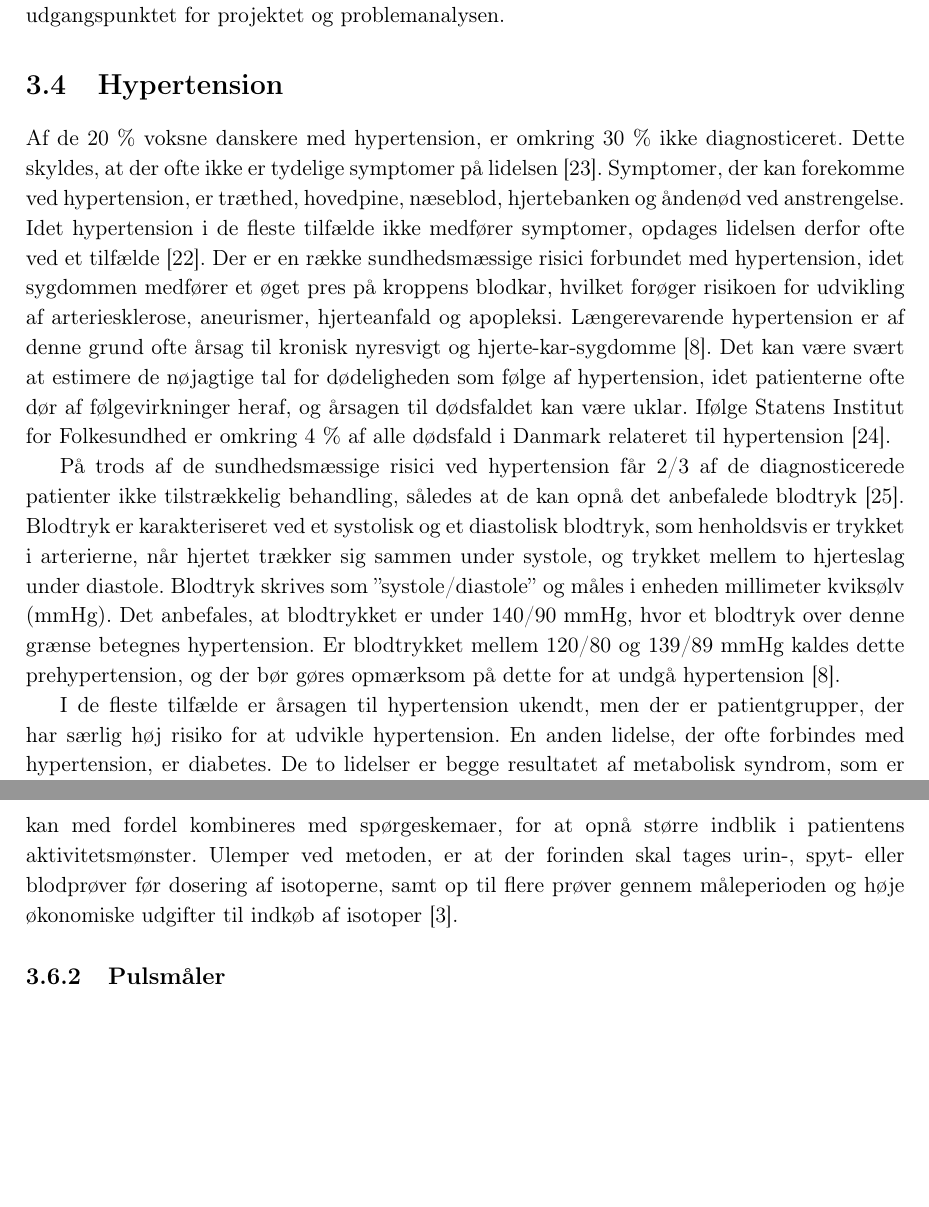
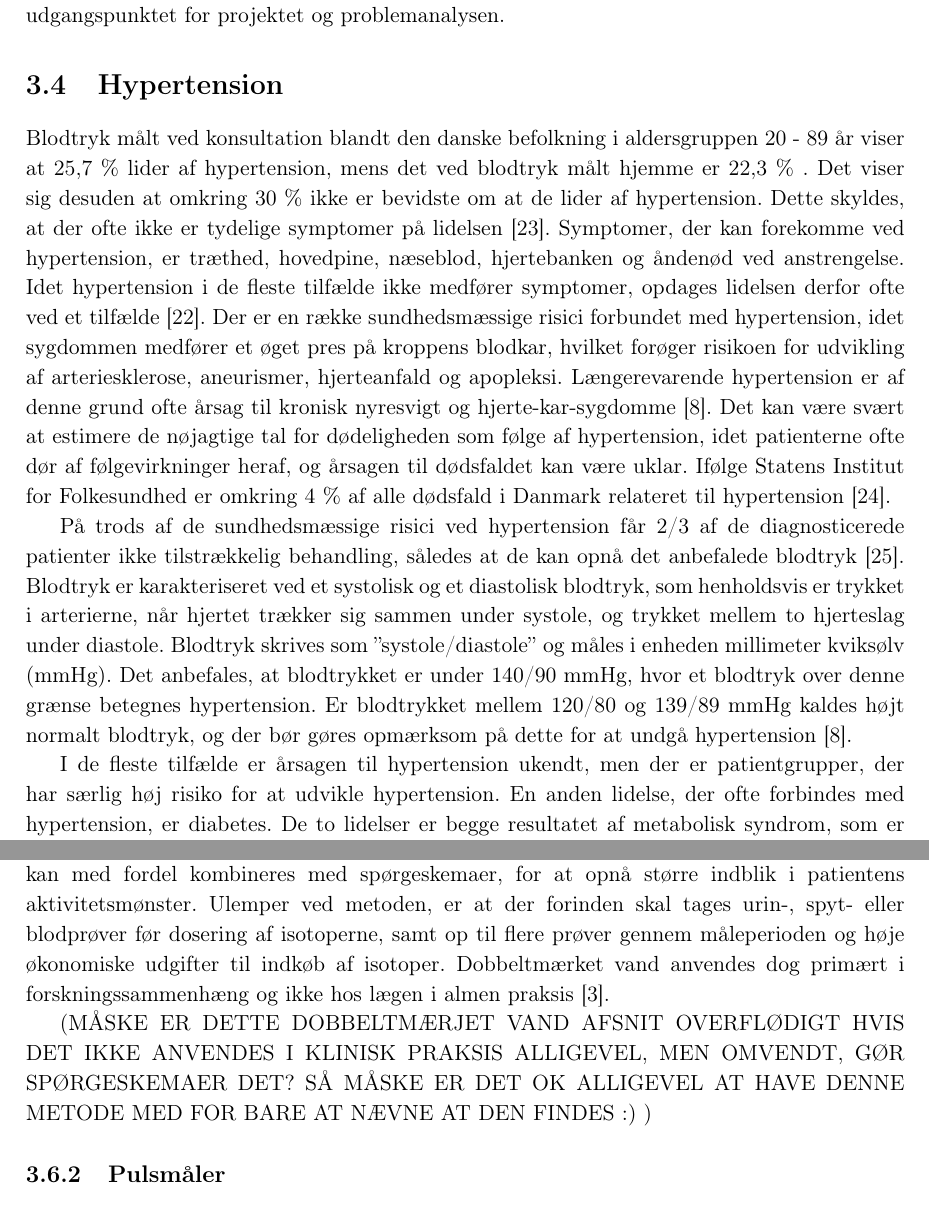
Before and after one commit to signehk/ST5, a LaTeX book (mainNy.tex, which reads contents/bProblemanalyse/bHypertension.tex, contents/bProblemanalyse/jAlternativeMetoder.tex): two parts of pages 14 and 17 of 29, joined at a grey line, cut so that both start at the same text, the shorter picture padded with empty space. Compiled offline with pdfLaTeX.

Commit message:
Rettelser til problemanalysen

```diff
--- a/contents/bProblemanalyse/bHypertension.tex
+++ b/contents/bProblemanalyse/bHypertension.tex
@@ -1,12 +1,12 @@
 \section{Hypertension}
 
-Af de 20 \% voksne danskere med hypertension, er omkring 30 \% ikke diagnosticeret. Dette skyldes, at der ofte ikke er tydelige symptomer på lidelsen \cite{kronborg2008}. Symptomer, der kan forekomme ved hypertension, er træthed, hovedpine, næseblod, hjertebanken og åndenød ved anstrengelse. Idet hypertension i de fleste tilfælde ikke medfører symptomer, opdages lidelsen derfor ofte ved et tilfælde \cite{olsen2015}.
+Blodtryk målt ved konsultation blandt den danske befolkning i aldersgruppen 20 - 89 år viser at 25,7 \% lider af hypertension, mens det ved blodtryk målt hjemme er 22,3 \% . Det viser sig desuden at omkring 30 \% ikke er bevidste om at de lider af hypertension. Dette skyldes, at der ofte ikke er tydelige symptomer på lidelsen \cite{kronborg2008}. Symptomer, der kan forekomme ved hypertension, er træthed, hovedpine, næseblod, hjertebanken og åndenød ved anstrengelse. Idet hypertension i de fleste tilfælde ikke medfører symptomer, opdages lidelsen derfor ofte ved et tilfælde \cite{olsen2015}.
 % olsen2015: https://www.sundhed.dk/borger/patienthaandbogen/hjerte-og-blodkar/sygdomme/hoejt-blodtryk-hypertension/hypertension-symptomer/
 % Ikke optimal kilde, men andre kilder siger det sammen, både danske og engelske.
 Der er en række sundhedsmæssige risici forbundet med hypertension, idet sygdommen medfører et øget pres på kroppens blodkar, hvilket forøger risikoen for udvikling af arteriesklerose, aneurismer, hjerteanfald og apopleksi. Længerevarende hypertension er af denne grund ofte årsag til kronisk nyresvigt og hjerte-kar-sygdomme \cite{martini2015}. Det kan være svært at estimere de nøjagtige tal for dødeligheden som følge af hypertension, idet patienterne ofte dør af følgevirkninger heraf, og årsagen til dødsfaldet kan være uklar. Ifølge Statens Institut for Folkesundhed er omkring 4 \% af alle dødsfald i Danmark relateret til hypertension \cite{juel2006}.
 
 På trods af de sundhedsmæssige risici ved hypertension får 2/3 af de diagnosticerede patienter ikke tilstrækkelig behandling, således at de kan opnå det anbefalede blodtryk \cite{paulsen2012}.
-Blodtryk er karakteriseret ved et systolisk og et diastolisk blodtryk, som henholdsvis er trykket i arterierne, når hjertet trækker sig sammen under systole, og trykket mellem to hjerteslag under diastole. Blodtryk skrives som ”systole/diastole” og måles i enheden millimeter kviksølv (mmHg). Det anbefales, at blodtrykket er under 140/90 mmHg, hvor et blodtryk over denne grænse betegnes hypertension. Er blodtrykket mellem 120/80 og 139/89 mmHg kaldes dette prehypertension, og der bør gøres opmærksom på dette for at undgå hypertension \cite{martini2015}.
+Blodtryk er karakteriseret ved et systolisk og et diastolisk blodtryk, som henholdsvis er trykket i arterierne, når hjertet trækker sig sammen under systole, og trykket mellem to hjerteslag under diastole. Blodtryk skrives som ”systole/diastole” og måles i enheden millimeter kviksølv (mmHg). Det anbefales, at blodtrykket er under 140/90 mmHg, hvor et blodtryk over denne grænse betegnes hypertension. Er blodtrykket mellem 120/80 og 139/89 mmHg kaldes højt normalt blodtryk, og der bør gøres opmærksom på dette for at undgå hypertension \cite{martini2015}.
 % Martinibogen skal i kildelisten.
 
 I de fleste tilfælde er årsagen til hypertension ukendt, men der er patientgrupper, der har særlig høj risiko for at udvikle hypertension. En anden lidelse, der ofte forbindes med hypertension, er diabetes. De to lidelser er begge resultatet af metabolisk syndrom, som er forstyrrelser i kroppens metabolisme og forekommer ofte grundet overvægt \cite{cheung2012}.
--- a/contents/bProblemanalyse/jAlternativeMetoder.tex
+++ b/contents/bProblemanalyse/jAlternativeMetoder.tex
@@ -6,7 +6,10 @@ For at forbedre bestemmelsen af patienters aktivitetsmønster, er det relevant a
 
 Målemetoden dobbeltmærket vand anvendes til måling af det overordnede energiforbrug i en periode på $1-2$ uger. I starten af måleperioden indtager patienten en afmålt mængde vand med brint  $^2$H og ilt $^{18}$O isotoper, som har et højere antal neutroner end normalt vand. Efter indtagelse vil isotoperne blive optaget i vævsvæsekn og fordelt i kroppen, hvor brintisotopen udskilles som vand mens iltisotopen både kan udskilles som kuldioxid CO$^2$ og vand. Med udgangspunkt i dette, kan produktionen af kuldioxid beregnes ud fra væskeprøver, ved at trække antallet af eliminerede brintisotoper fra eliminationen af iltisotoper. Herved kan kuldioxidsproduktionen bruges som udtryk for energiforbruget \citep{motionsraad2007,pedersen2011}.
 
-Begrænsningen ved denne metode, er at lægen kun får et indblik i det gennemsnitlige aktivitetsmønster over måleperioden, i stedet for aktiviteten for hver enkelt dag. Metoden kan med fordel kombineres med spørgeskemaer, for at opnå større indblik i patientens aktivitetsmønster. Ulemper ved metoden, er at der forinden skal tages urin-, spyt- eller blodprøver før dosering af isotoperne, samt op til flere prøver gennem måleperioden og høje økonomiske udgifter til indkøb af isotoper \citep{motionsraad2007}.
+Begrænsningen ved denne metode, er at der kun opnåes indblik i det gennemsnitlige aktivitetsmønster over måleperioden, i stedet for aktiviteten for hver enkelt dag. Metoden kan med fordel kombineres med spørgeskemaer, for at opnå større indblik i patientens aktivitetsmønster.
+Ulemper ved metoden, er at der forinden skal tages urin-, spyt- eller blodprøver før dosering af isotoperne, samt op til flere prøver gennem måleperioden og høje økonomiske udgifter til indkøb af isotoper. Dobbeltmærket vand anvendes dog primært i forskningssammenhæng og ikke hos lægen i almen praksis \citep{motionsraad2007}.
+
+(MÅSKE ER DETTE DOBBELTMÆRJET VAND AFSNIT OVERFLØDIGT HVIS DET IKKE ANVENDES I KLINISK PRAKSIS ALLIGEVEL, MEN OMVENDT, GØR SPØRGESKEMAER DET? SÅ MÅSKE ER DET OK ALLIGEVEL AT HAVE DENNE METODE MED FOR BARE AT NÆVNE AT DEN FINDES :) )
 
 \subsection{Pulsmåler}
 
```
Also changed, not shown: contents/bProblemanalyse/Problemformulering.tex (+2 -0 lines), contents/bProblemanalyse/bHypertension.tex (4 more changed lines).
